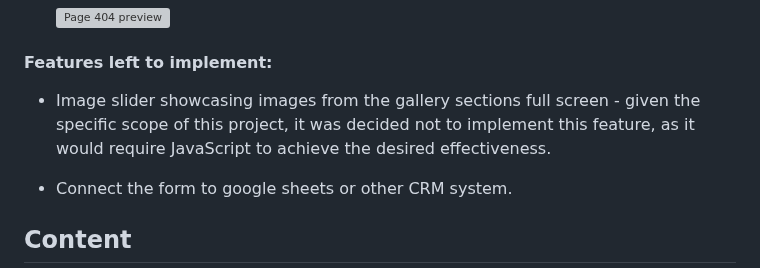
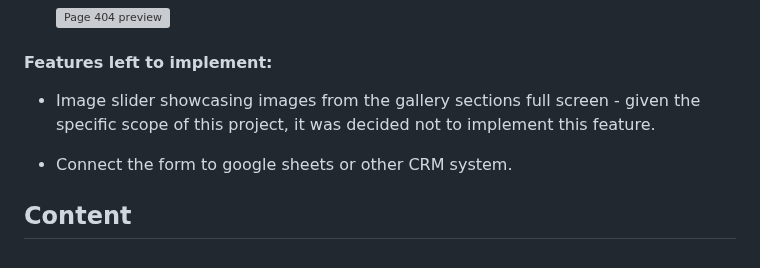
Before and after one commit to vadimsj/redland-renovations, a Markdown page: README.md, the part around the change. Rendered like a GitHub page; folded sections open; grey boxes are pictures that could not be loaded.

```diff
--- a/README.md
+++ b/README.md
@@ -269,7 +269,7 @@
 
 #### Features left to implement:
 
-- Image slider showcasing images from the gallery sections full screen - given the specific scope of this project, it was decided not to implement this feature, as it would require JavaScript to achieve the desired effectiveness.
+- Image slider showcasing images from the gallery sections full screen - given the specific scope of this project, it was decided not to implement this feature.
 
 - Connect the form to google sheets or other CRM system.
 
```
